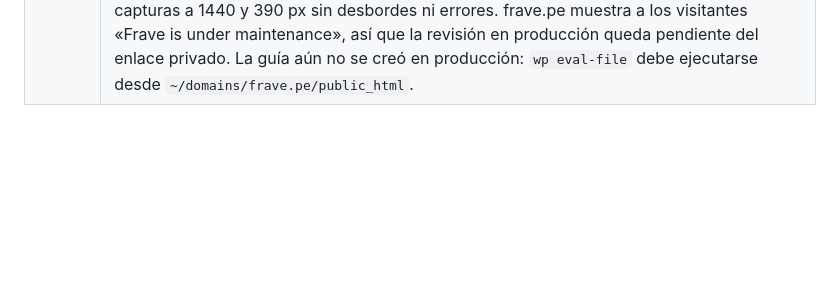
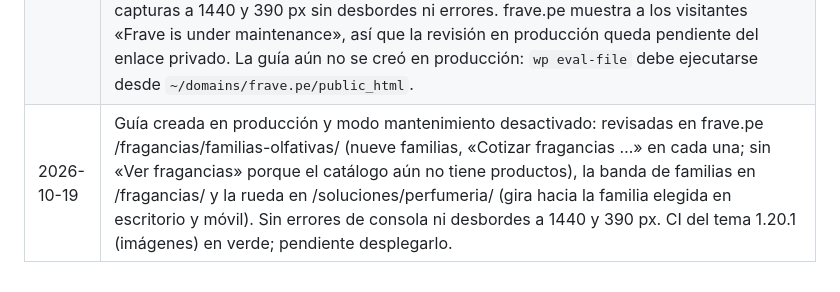
Before and after one commit to MaycolPGR-aduch/Frave-theme, a Markdown page: PLAN_WEB_CORPORATIVA.md, the part around the change. Drawn GitHub-style; blank space fills up the shorter version.

Commit message:
Plan: guía y rueda revisadas en producción
Co-Authored-By: Claude Opus 5.5 <noreply@anthropic.com>

```diff
--- a/PLAN_WEB_CORPORATIVA.md
+++ b/PLAN_WEB_CORPORATIVA.md
@@ -360,3 +360,4 @@ Se puede construir con textos de ejemplo marcados; para publicar hace falta:
 | 2026-10-19 | Guía de familias olfativas (tema 1.20.0), primer contenido de la línea Fragancias tras estudiar la sección «El Perfume» de la Academia del Perfume: página /fragancias/familias-olfativas/ con las nueve familias del atributo del catálogo (Cítrica, Floral, Frutal, Amaderada, Oriental, Aromática, Gourmand, Fresca, Especiada), cada una con sus notas, lo que transmite, los productos en que funciona, «Ver fragancias …» hacia el catálogo filtrado (solo cuando hay fragancias de esa familia en Fragancias) y cotización; índice de familias, «¿Qué familia elegir para tu producto?» con nueve aplicaciones y cierre con asesoría. Textos propios para fabricantes, sin marcas comerciales. La página de Fragancias suma una banda con las familias. Hasta tener las imágenes, cada familia muestra su color. `frave_page_with_template()` ahora encuentra también páginas hijas. Evidencia: capturas a 1440 y 390 px sin desbordes; axe WCAG 2.2 AA sin avisos en la guía (escritorio y móvil) y en Fragancias; PHPCS, ESLint, build; Playwright 69 correctas (3 nuevas de la guía). |
 | 2026-10-19 | «Gira la rueda de los aromas» en Soluciones → Perfumería (tema 1.20.0): sección sobre azul marino con un anillo de las nueve familias en sus colores; al elegir una (clic, toque o flechas del teclado) el anillo gira para ponerla frente a su ficha —a la derecha en escritorio, abajo en móvil—, el centro muestra su nombre y la ficha cuenta su papel en la perfumería, notas, lo que transmite y enlaces a la guía y al catálogo. Lista de pestañas accesible, sin giro con movimiento reducido y con todas las fichas visibles sin JavaScript. Evidencia: capturas a 1440 y 390 px antes y después de girar, sin desbordes ni errores de consola; axe WCAG 2.2 AA sin avisos en Perfumería (escritorio y móvil); PHPCS, ESLint; Playwright con 2 pruebas nuevas de la rueda. |
 | 2026-10-19 | Tema 1.20.0 desplegado en Hostinger. Imágenes de la guía de familias olfativas integradas (tema 1.20.1): portada y nueve familias generadas con `recursos-graficos/familias-olfativas/PROMPTS.md` (mismo frasco genérico, luz y ángulo; fondo del color de cada familia), revisadas sin textos ni logotipos y con el grupo en la parte baja para el recorte en arco. En `assets/media/familias/` a 1080 × 1350 (59–97 KB) y 640 × 800 (25–40 KB); imagen para compartir `og/familias-olfativas.jpg` (1200 × 630, 121 KB). Evidencia: capturas a 1440 y 390 px sin desbordes ni errores. frave.pe muestra a los visitantes «Frave is under maintenance», así que la revisión en producción queda pendiente del enlace privado. La guía aún no se creó en producción: `wp eval-file` debe ejecutarse desde `~/domains/frave.pe/public_html`. |
+| 2026-10-19 | Guía creada en producción y modo mantenimiento desactivado: revisadas en frave.pe /fragancias/familias-olfativas/ (nueve familias, «Cotizar fragancias …» en cada una; sin «Ver fragancias» porque el catálogo aún no tiene productos), la banda de familias en /fragancias/ y la rueda en /soluciones/perfumeria/ (gira hacia la familia elegida en escritorio y móvil). Sin errores de consola ni desbordes a 1440 y 390 px. CI del tema 1.20.1 (imágenes) en verde; pendiente desplegarlo. |
```
